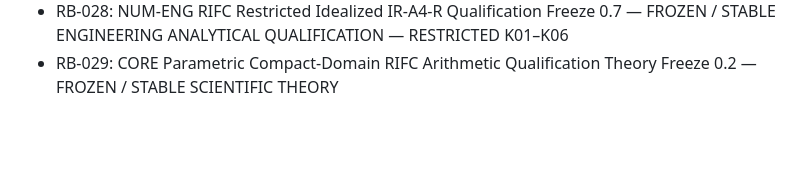
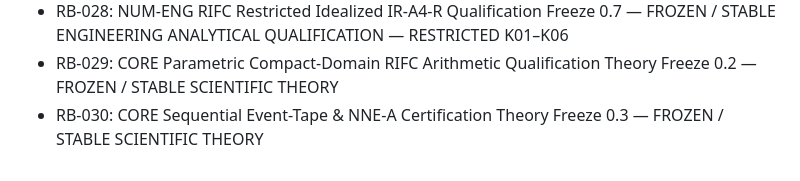
Before and after one commit to twkroll/haken-lighthouse-jax, a Markdown page: research/master/decision_branch_log.md, the part around one of its changes. Rendered like a GitHub page; blank space fills up the shorter version.

Commit message:
Record sequential NNE-A theory freeze RB-030 and sequencing decision DEC-046

```diff
--- a/research/master/decision_branch_log.md
+++ b/research/master/decision_branch_log.md
@@ -263,3 +268,4 @@ Date: 2026-10-16
 - RB-027: NUM-ENG RIFC Exact-Dyadic Serialization Repair Freeze 0.6 — FROZEN / STABLE ENGINEERING REPAIR BASELINE — FINITE SOUNDNESS PRESERVED / IR-A4-R NOT ESTABLISHED
 - RB-028: NUM-ENG RIFC Restricted Idealized IR-A4-R Qualification Freeze 0.7 — FROZEN / STABLE ENGINEERING ANALYTICAL QUALIFICATION — RESTRICTED K01–K06
 - RB-029: CORE Parametric Compact-Domain RIFC Arithmetic Qualification Theory Freeze 0.2 — FROZEN / STABLE SCIENTIFIC THEORY
+- RB-030: CORE Sequential Event-Tape & NNE-A Certification Theory Freeze 0.3 — FROZEN / STABLE SCIENTIFIC THEORY
```
Also changed, not shown: other parts of research/master/decision_branch_log.md (+5 -0 lines).
